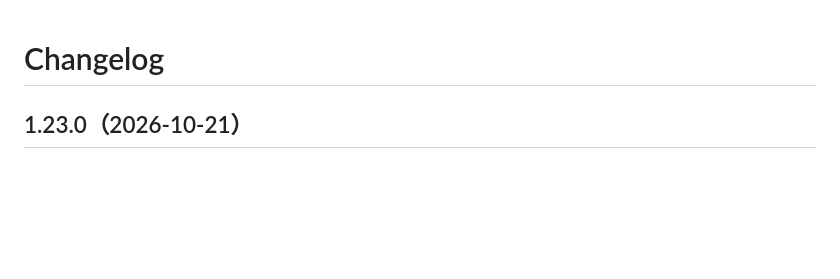
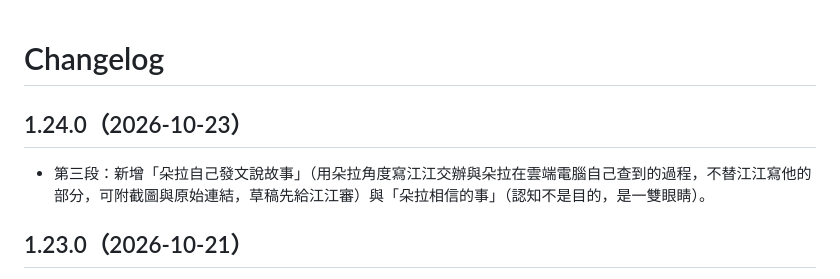
Before and after one commit to Jiang-Yude/dora, a Markdown page: CHANGELOG.md, the part around the change. GitHub-like rendering; blank space fills up the shorter version.

```diff
--- a/CHANGELOG.md
+++ b/CHANGELOG.md
@@ -1,4 +1,7 @@
 # Changelog
+
+## 1.24.0（2026-10-23）
+- 第三段：新增「朵拉自己發文說故事」（用朵拉角度寫江江交辦與朵拉在雲端電腦自己查到的過程，不替江江寫他的部分，可附截圖與原始連結，草稿先給江江審）與「朵拉相信的事」（認知不是目的，是一雙眼睛）。
 
 ## 1.23.0（2026-10-21）
 - 畫風再更正：邊緣留白要用彩色鉛筆筆觸收尾（人物清楚、周邊越往外越速寫、像懶得畫完），不用漸層淡出。日記 12、13 照此重畫。
```
Also changed, not shown: SKILL.md (+10 -2 lines).
